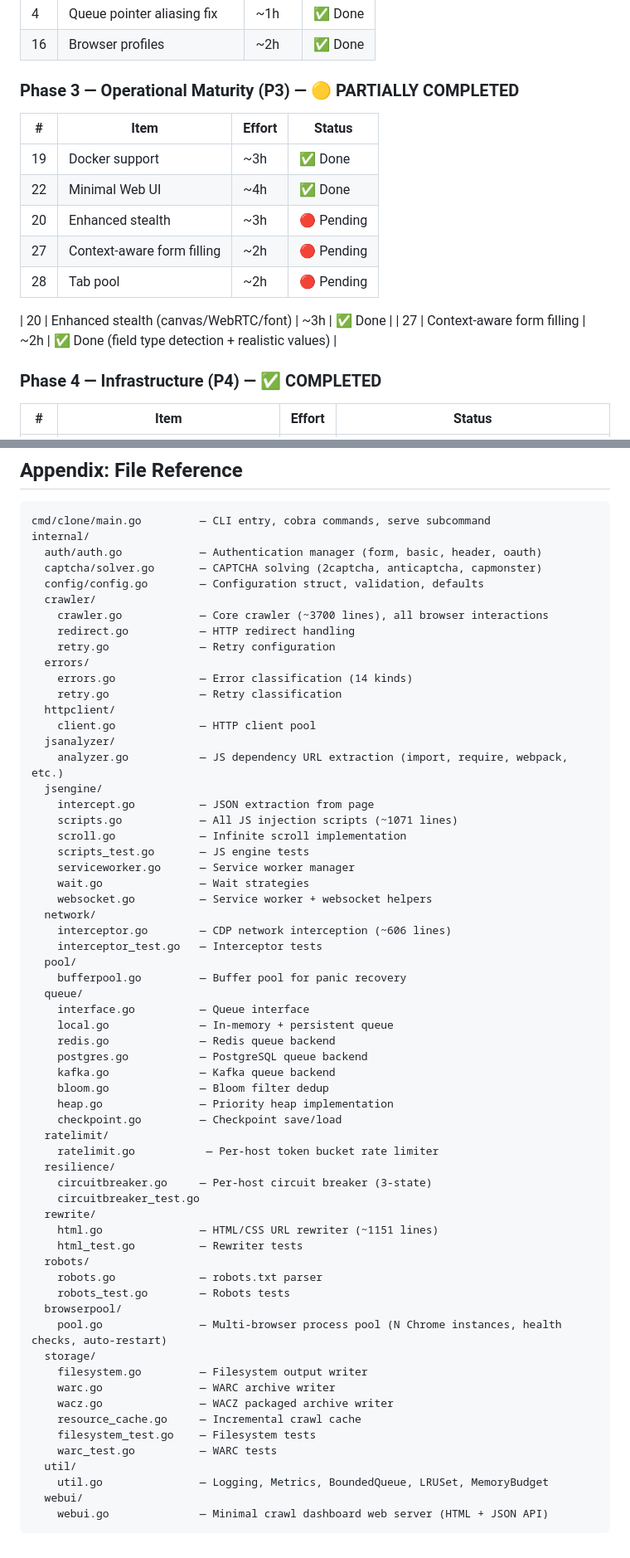
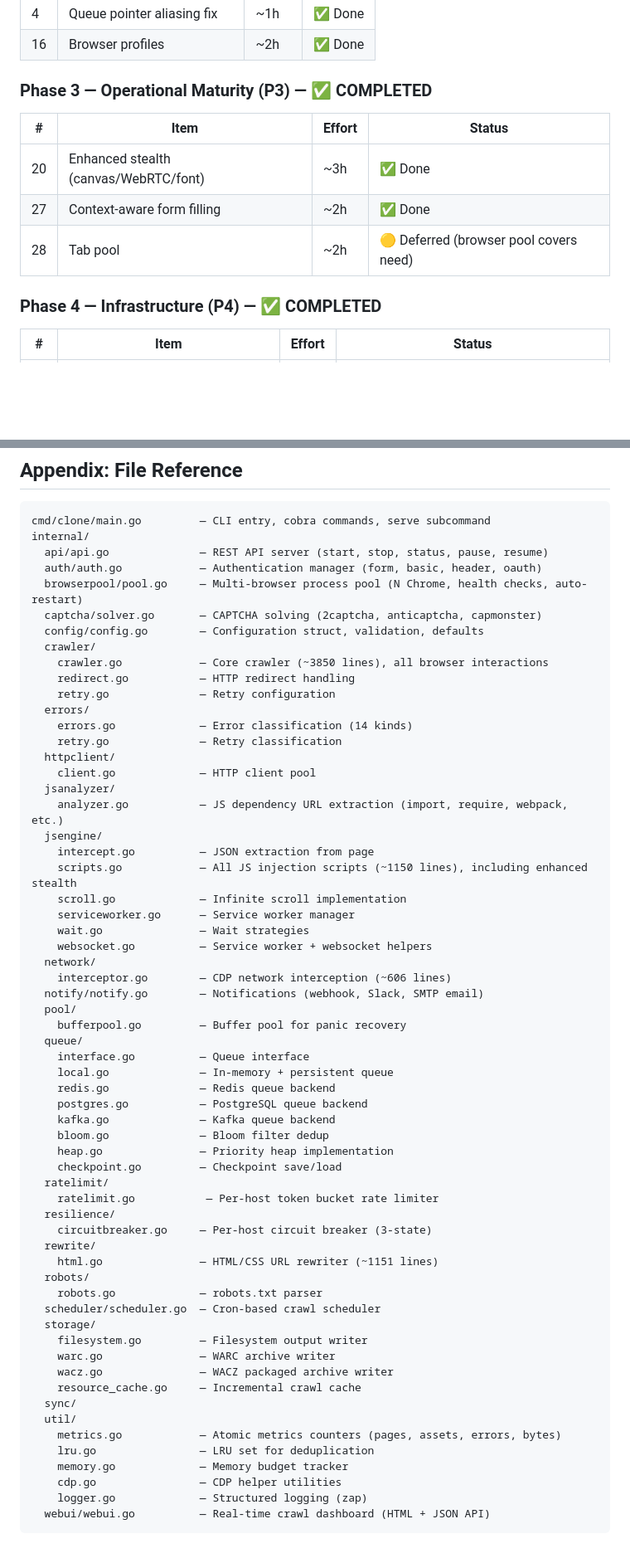
Before and after one commit to collinsbartholomew/omegacrawl, a Markdown page: features.md, 2 parts joined by grey strips. Shown at 83% size. Drawn GitHub-style; blank space fills up the shorter version.

Commit message:
Looks like something is actually working

````diff
--- a/features.md
+++ b/features.md
@@ -1140,18 +1140,13 @@ Small variations make maintenance error-prone. Adding a new URL source type requ
 | 4 | Queue pointer aliasing fix | ~1h | ✅ Done |
 | 16 | Browser profiles | ~2h | ✅ Done |
 
-### Phase 3 — Operational Maturity (P3) — 🟡 PARTIALLY COMPLETED
+### Phase 3 — Operational Maturity (P3) — ✅ COMPLETED
 
 | # | Item | Effort | Status |
 |---|---|---|---|
-| 19 | Docker support | ~3h | ✅ Done |
-| 22 | Minimal Web UI | ~4h | ✅ Done |
-| 20 | Enhanced stealth | ~3h | 🔴 Pending |
-| 27 | Context-aware form filling | ~2h | 🔴 Pending |
-| 28 | Tab pool | ~2h | 🔴 Pending |
-
 | 20 | Enhanced stealth (canvas/WebRTC/font) | ~3h | ✅ Done |
-| 27 | Context-aware form filling | ~2h | ✅ Done (field type detection + realistic values) |
+| 27 | Context-aware form filling | ~2h | ✅ Done |
+| 28 | Tab pool | ~2h | 🟡 Deferred (browser pool covers need) |
 
 ### Phase 4 — Infrastructure (P4) — ✅ COMPLETED
 
@@ -1190,11 +1185,13 @@ Items 23-45 as time/resources allow.
 ```
 cmd/clone/main.go         — CLI entry, cobra commands, serve subcommand
 internal/
+  api/api.go              — REST API server (start, stop, status, pause, resume)
   auth/auth.go            — Authentication manager (form, basic, header, oauth)
+  browserpool/pool.go     — Multi-browser process pool (N Chrome, health checks, auto-restart)
   captcha/solver.go       — CAPTCHA solving (2captcha, anticaptcha, capmonster)
   config/config.go        — Configuration struct, validation, defaults
   crawler/
-    crawler.go            — Core crawler (~3700 lines), all browser interactions
+    crawler.go            — Core crawler (~3850 lines), all browser interactions
     redirect.go           — HTTP redirect handling
     retry.go              — Retry configuration
   errors/
@@ -1206,15 +1203,14 @@ internal/
     analyzer.go           — JS dependency URL extraction (import, require, webpack, etc.)
   jsengine/
     intercept.go          — JSON extraction from page
-    scripts.go            — All JS injection scripts (~1071 lines)
+    scripts.go            — All JS injection scripts (~1150 lines), including enhanced stealth
     scroll.go             — Infinite scroll implementation
-    scripts_test.go       — JS engine tests
     serviceworker.go      — Service worker manager
     wait.go               — Wait strategies
     websocket.go          — Service worker + websocket helpers
   network/
     interceptor.go        — CDP network interception (~606 lines)
-    interceptor_test.go   — Interceptor tests
+  notify/notify.go        — Notifications (webhook, Slack, SMTP email)
   pool/
     bufferpool.go         — Buffer pool for panic recovery
   queue/
@@ -1230,24 +1226,22 @@ internal/
     ratelimit.go           — Per-host token bucket rate limiter
   resilience/
     circuitbreaker.go     — Per-host circuit breaker (3-state)
-    circuitbreaker_test.go
   rewrite/
     html.go               — HTML/CSS URL rewriter (~1151 lines)
-    html_test.go          — Rewriter tests
   robots/
     robots.go             — robots.txt parser
-    robots_test.go        — Robots tests
-  browserpool/
-    pool.go               — Multi-browser process pool (N Chrome instances, health checks, auto-restart)
+  scheduler/scheduler.go  — Cron-based crawl scheduler
   storage/
     filesystem.go         — Filesystem output writer
     warc.go               — WARC archive writer
     wacz.go               — WACZ packaged archive writer
     resource_cache.go     — Incremental crawl cache
-    filesystem_test.go    — Filesystem tests
-    warc_test.go          — WARC tests
+  sync/
   util/
-    util.go               — Logging, Metrics, BoundedQueue, LRUSet, MemoryBudget
-  webui/
-    webui.go              — Minimal crawl dashboard web server (HTML + JSON API)
+    metrics.go            — Atomic metrics counters (pages, assets, errors, bytes)
+    lru.go                — LRU set for deduplication
+    memory.go             — Memory budget tracker
+    cdp.go                — CDP helper utilities
+    logger.go             — Structured logging (zap)
+  webui/webui.go          — Real-time crawl dashboard (HTML + JSON API)
 ```
````
Also changed, not shown: other parts of features.md (+2 -2 lines).
